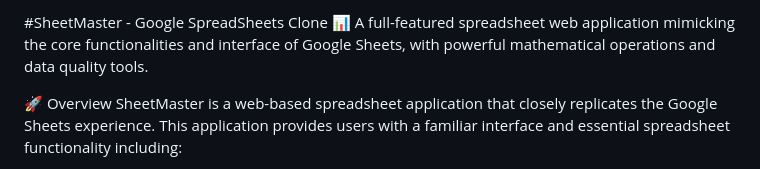
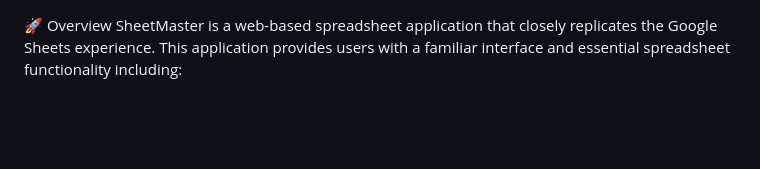
Before and after one commit to Lakshmiswayampakula/Zeotap-Assignment-Web-Application-Mimicking-Google-Sheets, a Markdown page: README.md, the part around the change. Rendered like a GitHub page; blank space fills up the shorter version.

Commit message:
Update README.md
#SheetMaster - Google SpreadSheets Clone 📊
A full-featured spreadsheet web application mimicking the core functionalities and interface of Google Sheets, with powerful mathematical operations and data quality tools.

```diff
--- a/README.md
+++ b/README.md
@@ -1,5 +1,3 @@
-#SheetMaster - Google SpreadSheets Clone 📊
-A full-featured spreadsheet web application mimicking the core functionalities and interface of Google Sheets, with powerful mathematical operations and data quality tools.
 
 🚀 Overview
 SheetMaster is a web-based spreadsheet application that closely replicates the Google Sheets experience. This application provides users with a familiar interface and essential spreadsheet functionality including:
```
